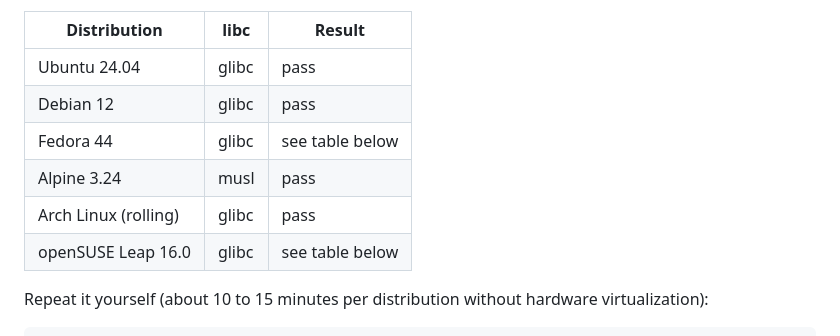
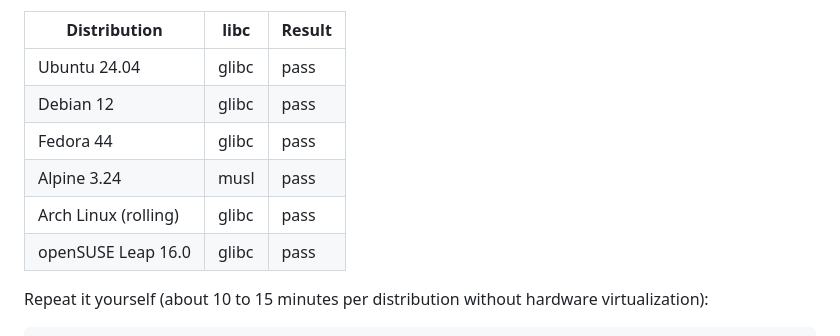
Before and after one commit to bberka/BrightSync, a Markdown page: docs/LINUX.md, the part around the change. GitHub-like rendering.

```diff
--- a/docs/LINUX.md
+++ b/docs/LINUX.md
@@ -12,10 +12,10 @@ The test binary and the app run inside these official cloud images (QEMU, x86-64
 |---|---|---|
 | Ubuntu 24.04 | glibc | pass |
 | Debian 12 | glibc | pass |
-| Fedora 44 | glibc | see table below |
+| Fedora 44 | glibc | pass |
 | Alpine 3.24 | musl | pass |
 | Arch Linux (rolling) | glibc | pass |
-| openSUSE Leap 16.0 | glibc | see table below |
+| openSUSE Leap 16.0 | glibc | pass |
 
 Repeat it yourself (about 10 to 15 minutes per distribution without hardware virtualization):
 
```
Also changed, not shown: tasks/todo.md (+5 -0 lines).
